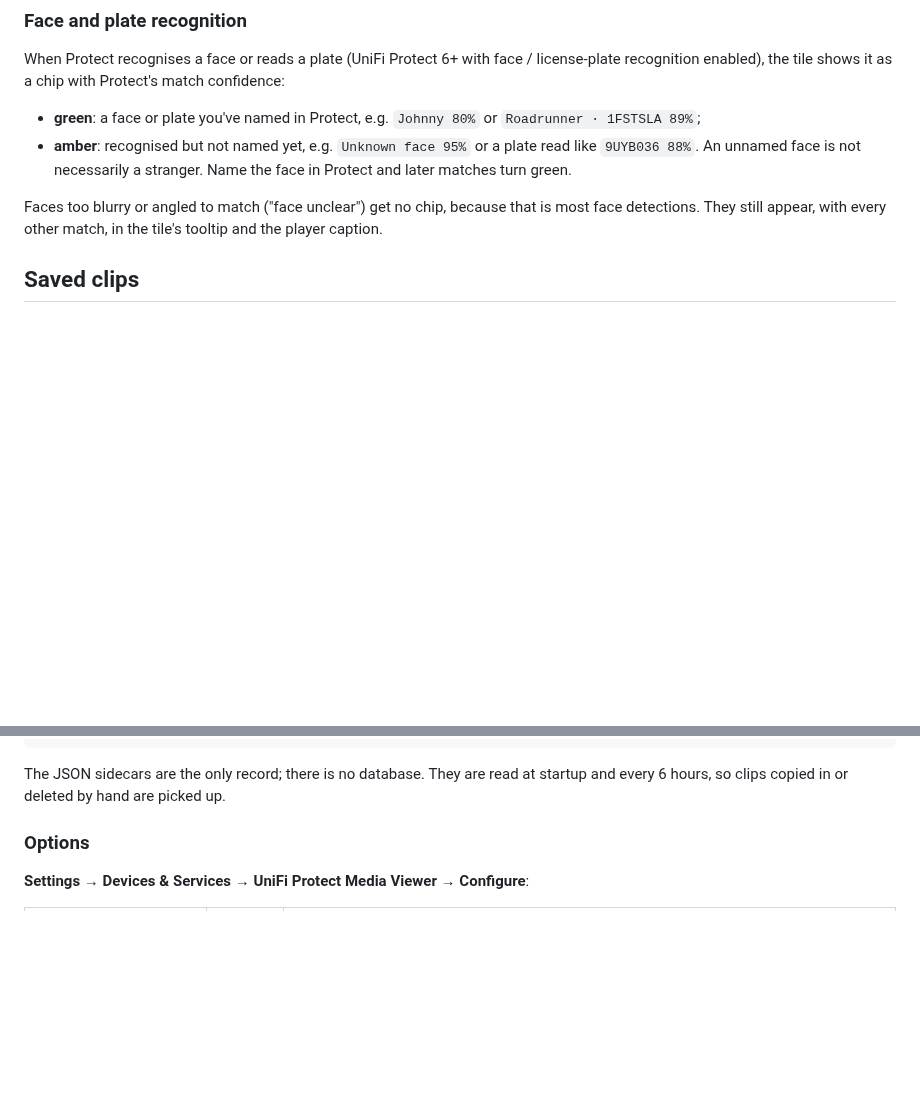
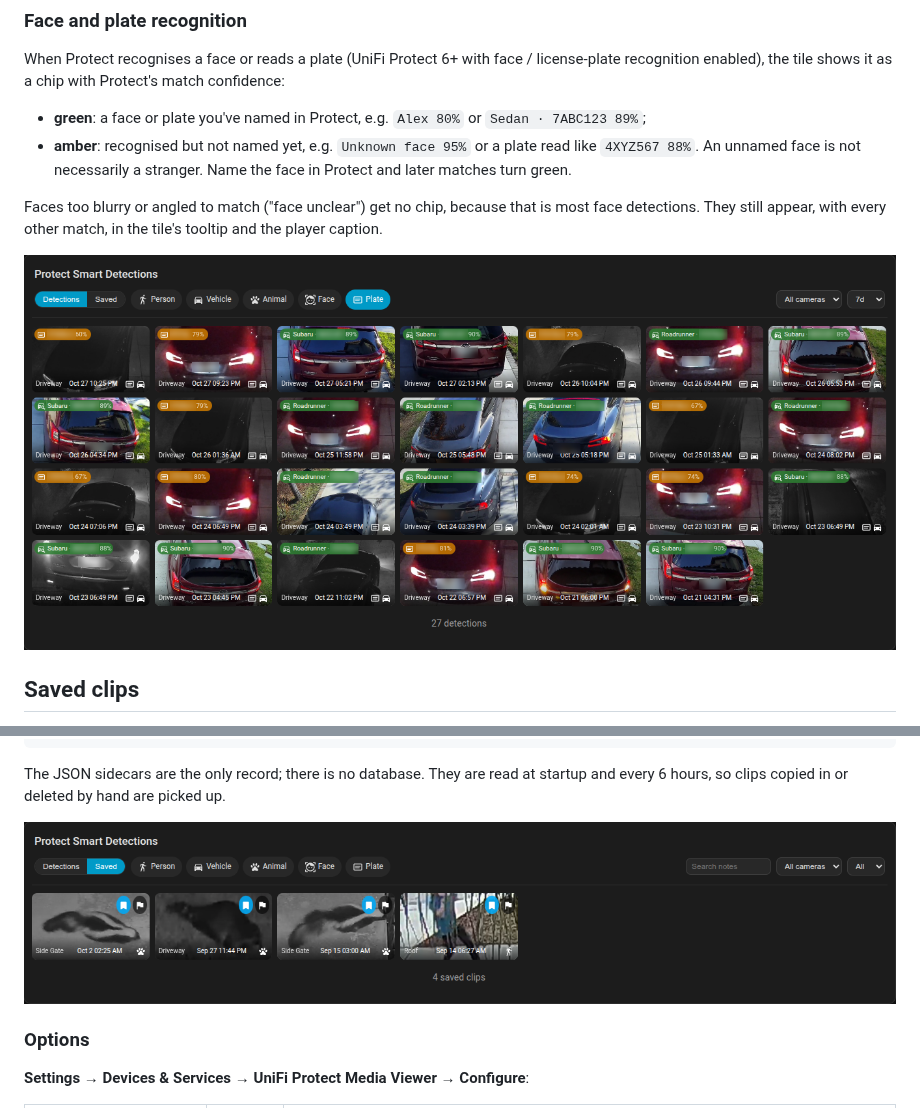
Before and after one commit to johnbr/ha-protect-media-viewer, a Markdown page: README.md, 2 parts joined by grey strips. Rendered like a GitHub page; pictures changed too: docs/images/plates.png (added), docs/images/saved.png (added); blank space fills up the shorter version.

Commit message:
docs: add screenshots of the detections grid, plate chips and saved clips (#30)
Three crops of the card: the Detections tab, the Plate filter showing the
recognition chips, and the Saved tab. Every licence plate is blurred, in the
chips and on the cars, and the README's example plates are now made up.

Co-authored-by: Claude Opus 5.5 <noreply@anthropic.com>

```diff
--- a/README.md
+++ b/README.md
@@ -83,15 +85,17 @@ When Protect recognises a face or reads a plate (UniFi Protect 6+ with face /
 license-plate recognition enabled), the tile shows it as a chip with Protect's
 match confidence:
 
-- **green**: a face or plate you've named in Protect, e.g. `Johnny 80%` or
-  `Roadrunner · 1FSTSLA 89%`;
+- **green**: a face or plate you've named in Protect, e.g. `Alex 80%` or
+  `Sedan · 7ABC123 89%`;
 - **amber**: recognised but not named yet, e.g. `Unknown face 95%` or a plate
-  read like `9UYB036 88%`. An unnamed face is not necessarily a stranger. Name
+  read like `4XYZ567 88%`. An unnamed face is not necessarily a stranger. Name
   the face in Protect and later matches turn green.
 
 Faces too blurry or angled to match ("face unclear") get no chip, because that
 is most face detections. They still appear, with every other match, in the
 tile's tooltip and the player caption.
+
+![The Plate filter: each tile carries a green chip for a named vehicle or an amber chip for an unnamed plate read, with Protect's confidence (plates blurred)](https://raw.githubusercontent.com/johnbr/ha-protect-media-viewer/main/docs/images/plates.png)
 
 ## Saved clips
 
@@ -125,6 +129,8 @@ in a file manager:
 
 The JSON sidecars are the only record; there is no database. They are read at
 startup and every 6 hours, so clips copied in or deleted by hand are picked up.
+
+![The Saved tab: four saved clips with bookmark and flag badges, a notes search box, and the camera and range selectors](https://raw.githubusercontent.com/johnbr/ha-protect-media-viewer/main/docs/images/saved.png)
 
 ### Options
 
```
Also changed, not shown: other parts of README.md (+2 -0 lines), 1 other file.
